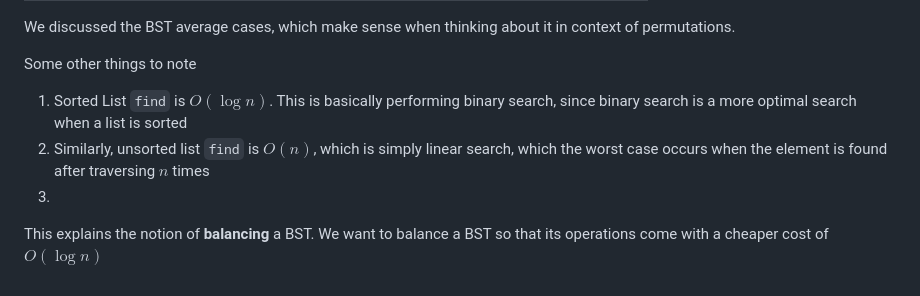
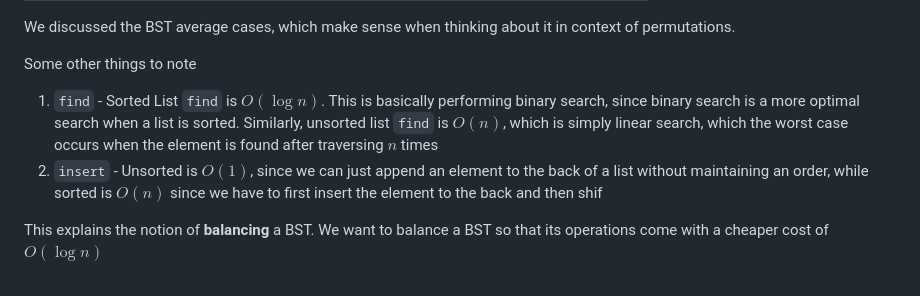
Before and after one commit to kidskoding/cs225, a Markdown page: notes/module-12.md, the part around the change. GitHub-like rendering.

Commit message:
notes/module-12.md updated from https://stackedit.io/

```diff
--- a/notes/module-12.md
+++ b/notes/module-12.md
@@ -85,12 +85,11 @@ We discussed the BST average cases, which make sense when thinking about it in c
 
 Some other things to note
 
-1. Sorted List `find` is $O(\log n)$. This is basically performing binary search, since binary search is a more optimal search when a list is sorted
-2. Similarly, unsorted list `find` is $O(n)$, which is simply linear search, which the worst case occurs when the element is found after traversing $n$ times
-3.
+1. `find` - Sorted List `find` is $O(\log n)$. This is basically performing binary search, since binary search is a more optimal search when a list is sorted. Similarly, unsorted list `find` is $O(n)$, which is simply linear search, which the worst case occurs when the element is found after traversing $n$ times
+3. `insert` - Unsorted is $O(1)$, since we can just append an element to the back of a list without maintaining an order, while sorted is $O(n)$ since we have to first insert the element to the back and then shif
 
 This explains the notion of **balancing** a BST. We want to balance a BST so that its operations come with a cheaper cost of $O(\log n)$
 <!--stackedit_data:
-eyJoaXN0b3J5IjpbMTc0MTQ2MjE4OSw3MDk5MTk5LC0xMzQzOT
+eyJoaXN0b3J5IjpbMTQ0OTg0NDgyNCw3MDk5MTk5LC0xMzQzOT
 gxMjc0LDgzNjA3MjgwMCwxNTc1MjE3NzYwXX0=
 -->
```
